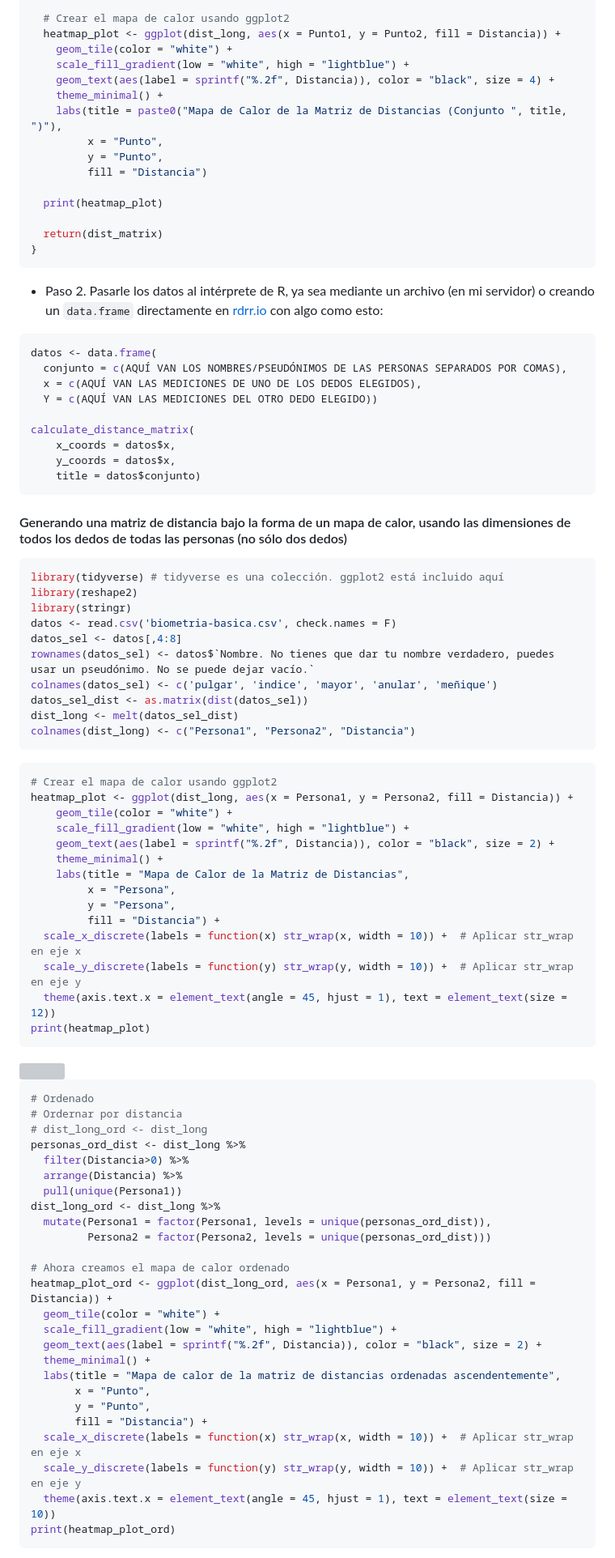
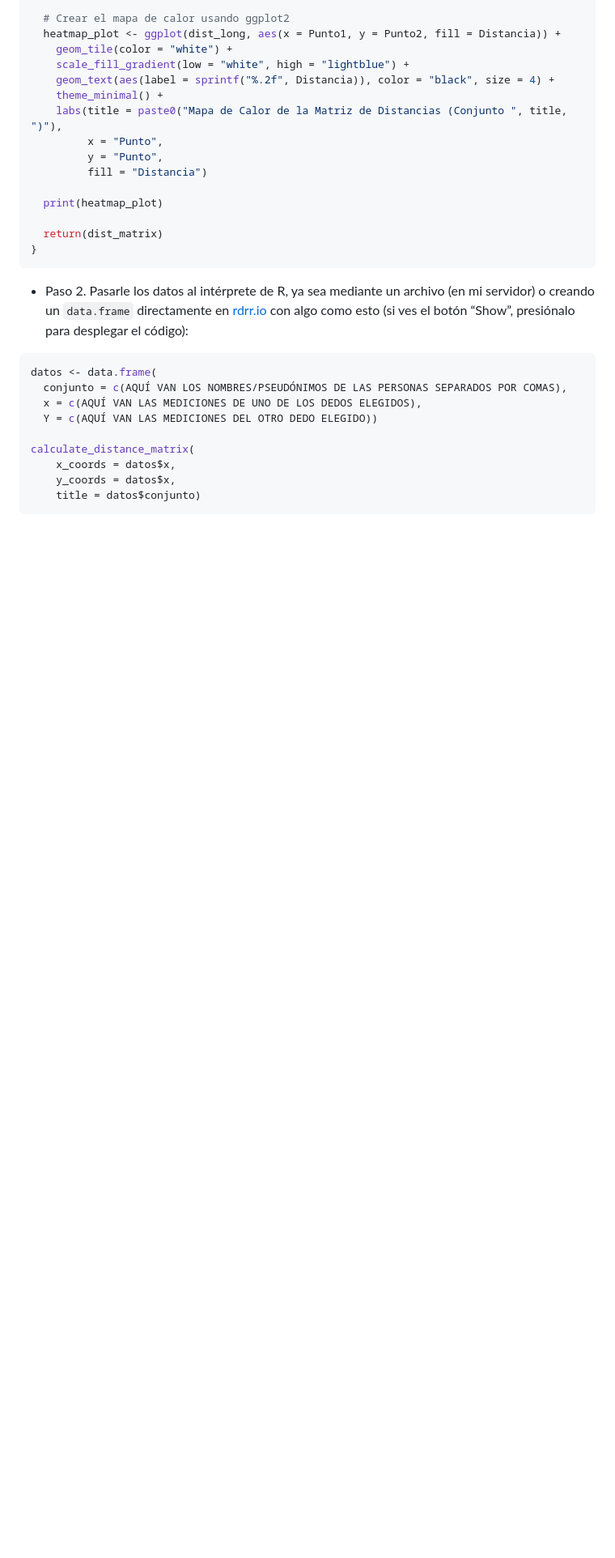
Before and after one commit to biogeografia-master/matriz-de-distancias, a Markdown page: README.md, the part around the change printed below. Shown: that part at 81% size. Drawn GitHub-style; blank space fills up the shorter version; grey boxes are pictures that could not be loaded.

````diff
--- a/README.md
+++ b/README.md
@@ -833,7 +882,8 @@ calculate_distance_matrix <- function(x_coords, y_coords, title) {
 
 - Paso 2. Pasarle los datos al intérprete de R, ya sea mediante un
   archivo (en mi servidor) o creando un `data.frame` directamente en
-  [rdrr.io](https://rdrr.io/snippets/) con algo como esto:
+  [rdrr.io](https://rdrr.io/snippets/) con algo como esto (si ves el
+  botón “Show”, presiónalo para desplegar el código):
 
 ``` r
 datos <- data.frame(
@@ -847,65 +897,3 @@ calculate_distance_matrix(
     title = datos$conjunto)
 ```
 
-#### Generando una matriz de distancia bajo la forma de un mapa de calor, usando las dimensiones de todos los dedos de todas las personas (no sólo dos dedos)
-
-``` r
-library(tidyverse) # tidyverse es una colección. ggplot2 está incluido aquí
-library(reshape2)
-library(stringr)
-datos <- read.csv('biometria-basica.csv', check.names = F)
-datos_sel <- datos[,4:8]
-rownames(datos_sel) <- datos$`Nombre. No tienes que dar tu nombre verdadero, puedes usar un pseudónimo. No se puede dejar vacío.`
-colnames(datos_sel) <- c('pulgar', 'indice', 'mayor', 'anular', 'meñique')
-datos_sel_dist <- as.matrix(dist(datos_sel))
-dist_long <- melt(datos_sel_dist)
-colnames(dist_long) <- c("Persona1", "Persona2", "Distancia")
-```
-
-``` r
-# Crear el mapa de calor usando ggplot2
-heatmap_plot <- ggplot(dist_long, aes(x = Persona1, y = Persona2, fill = Distancia)) +
-    geom_tile(color = "white") +
-    scale_fill_gradient(low = "white", high = "lightblue") +
-    geom_text(aes(label = sprintf("%.2f", Distancia)), color = "black", size = 2) +
-    theme_minimal() +
-    labs(title = "Mapa de Calor de la Matriz de Distancias",
-         x = "Persona",
-         y = "Persona",
-         fill = "Distancia") +
-  scale_x_discrete(labels = function(x) str_wrap(x, width = 10)) +  # Aplicar str_wrap en eje x
-  scale_y_discrete(labels = function(y) str_wrap(y, width = 10)) +  # Aplicar str_wrap en eje y
-  theme(axis.text.x = element_text(angle = 45, hjust = 1), text = element_text(size = 12))
-print(heatmap_plot)
-```
-
-<img src="README_files/figure-gfm/unnamed-chunk-13-1.png" width="100%" />
-
-``` r
-# Ordenado
-# Ordernar por distancia
-# dist_long_ord <- dist_long
-personas_ord_dist <- dist_long %>%
-  filter(Distancia>0) %>%
-  arrange(Distancia) %>%
-  pull(unique(Persona1))
-dist_long_ord <- dist_long %>%
-  mutate(Persona1 = factor(Persona1, levels = unique(personas_ord_dist)),
-         Persona2 = factor(Persona2, levels = unique(personas_ord_dist)))
-
-# Ahora creamos el mapa de calor ordenado
-heatmap_plot_ord <- ggplot(dist_long_ord, aes(x = Persona1, y = Persona2, fill = Distancia)) +
-  geom_tile(color = "white") +
-  scale_fill_gradient(low = "white", high = "lightblue") +
-  geom_text(aes(label = sprintf("%.2f", Distancia)), color = "black", size = 2) +
-  theme_minimal() +
-  labs(title = "Mapa de calor de la matriz de distancias ordenadas ascendentemente",
-       x = "Punto",
-       y = "Punto",
-       fill = "Distancia") +
-  scale_x_discrete(labels = function(x) str_wrap(x, width = 10)) +  # Aplicar str_wrap en eje x
-  scale_y_discrete(labels = function(y) str_wrap(y, width = 10)) +  # Aplicar str_wrap en eje y
-  theme(axis.text.x = element_text(angle = 45, hjust = 1), text = element_text(size = 10))
-print(heatmap_plot_ord)
-```
-
````
Also changed, not shown: other parts of README.md (+165 -132 lines), qr.jpg, 7 other files.
